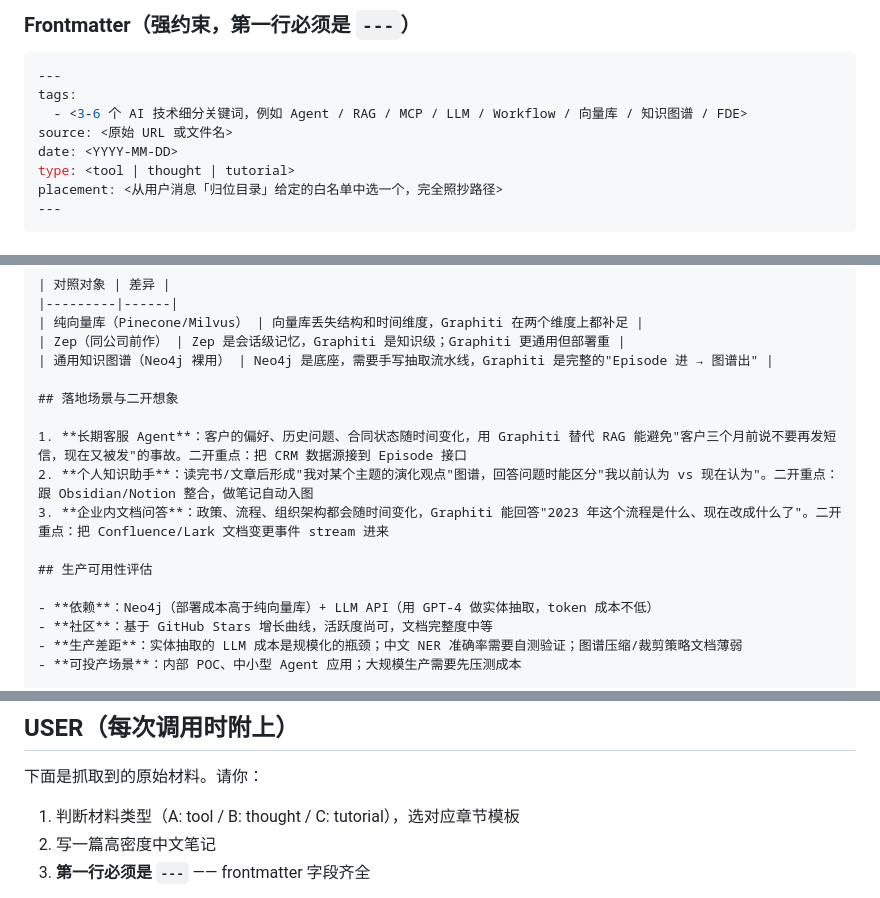
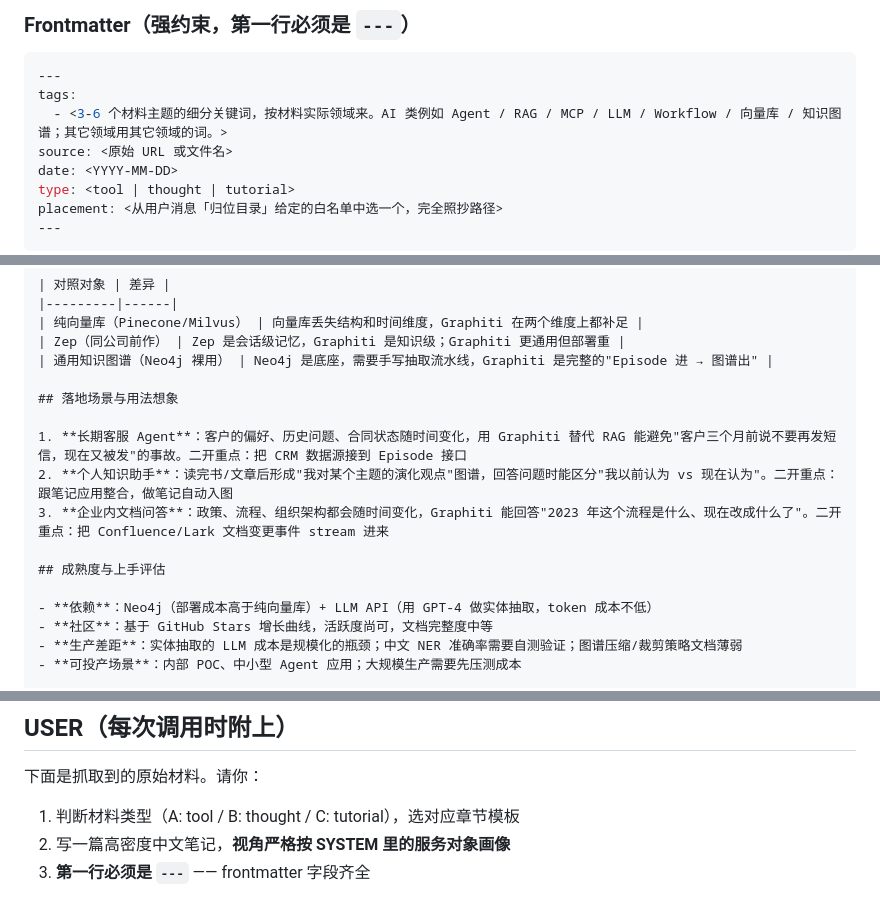
Before and after one commit to DeathGanker/KnowledgeX, a Markdown page: prompts/literature_zh.md, 3 parts joined by grey strips. GitHub-like rendering.

````diff
--- a/prompts/literature_zh.md
+++ b/prompts/literature_zh.md
@@ -84,7 +89,7 @@ __PERSONA__
 ```yaml
 ---
 tags:
-  - <3-6 个 AI 技术细分关键词，例如 Agent / RAG / MCP / LLM / Workflow / 向量库 / 知识图谱 / FDE>
+  - <3-6 个材料主题的细分关键词，按材料实际领域来。AI 类例如 Agent / RAG / MCP / LLM / Workflow / 向量库 / 知识图谱；其它领域用其它领域的词。>
 source: <原始 URL 或文件名>
 date: <YYYY-MM-DD>
 type: <tool | thought | tutorial>
@@ -152,13 +159,13 @@ Graphiti 的解法是不做向量倒排，而是维护一张**随时间演化的
 | Zep（同公司前作） | Zep 是会话级记忆，Graphiti 是知识级；Graphiti 更通用但部署重 |
 | 通用知识图谱（Neo4j 裸用） | Neo4j 是底座，需要手写抽取流水线，Graphiti 是完整的"Episode 进 → 图谱出" |
 
-## 落地场景与二开想象
+## 落地场景与用法想象
 
 1. **长期客服 Agent**：客户的偏好、历史问题、合同状态随时间变化，用 Graphiti 替代 RAG 能避免"客户三个月前说不要再发短信，现在又被发"的事故。二开重点：把 CRM 数据源接到 Episode 接口
-2. **个人知识助手**：读完书/文章后形成"我对某个主题的演化观点"图谱，回答问题时能区分"我以前认为 vs 现在认为"。二开重点：跟 Obsidian/Notion 整合，做笔记自动入图
+2. **个人知识助手**：读完书/文章后形成"我对某个主题的演化观点"图谱，回答问题时能区分"我以前认为 vs 现在认为"。二开重点：跟笔记应用整合，做笔记自动入图
 3. **企业内文档问答**：政策、流程、组织架构都会随时间变化，Graphiti 能回答"2023 年这个流程是什么、现在改成什么了"。二开重点：把 Confluence/Lark 文档变更事件 stream 进来
 
-## 生产可用性评估
+## 成熟度与上手评估
 
 - **依赖**：Neo4j（部署成本高于纯向量库）+ LLM API（用 GPT-4 做实体抽取，token 成本不低）
 - **社区**：基于 GitHub Stars 增长曲线，活跃度尚可，文档完整度中等
@@ -177,7 +184,7 @@ Graphiti 的解法是不做向量倒排，而是维护一张**随时间演化的
 下面是抓取到的原始材料。请你：
 
 1. 判断材料类型（A: tool / B: thought / C: tutorial），选对应章节模板
-2. 写一篇高密度中文笔记
+2. 写一篇高密度中文笔记，**视角严格按 SYSTEM 里的服务对象画像**
 3. **第一行必须是 `---`** —— frontmatter 字段齐全
 
 - **来源**：{source}
````
Also changed, not shown: other parts of prompts/literature_zh.md (+18 -11 lines).
